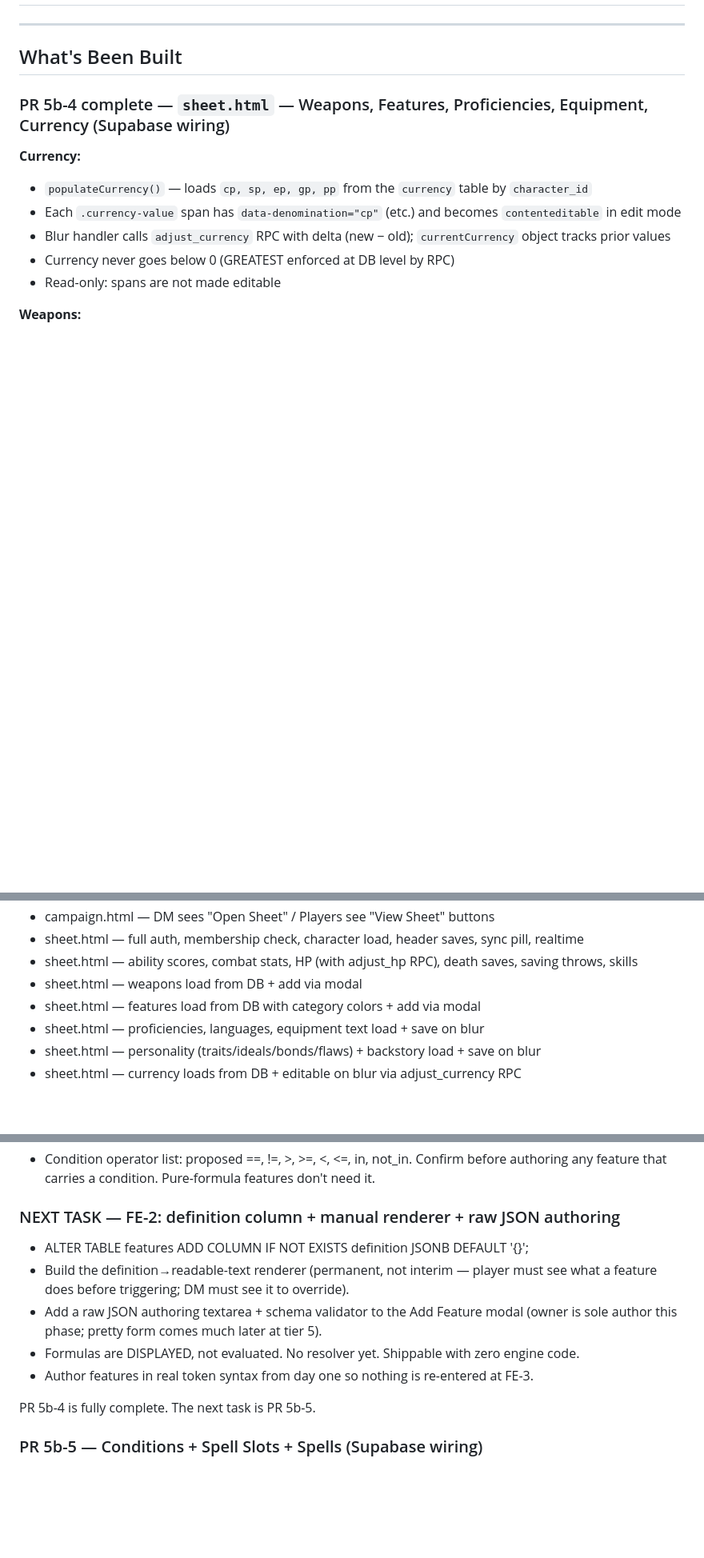
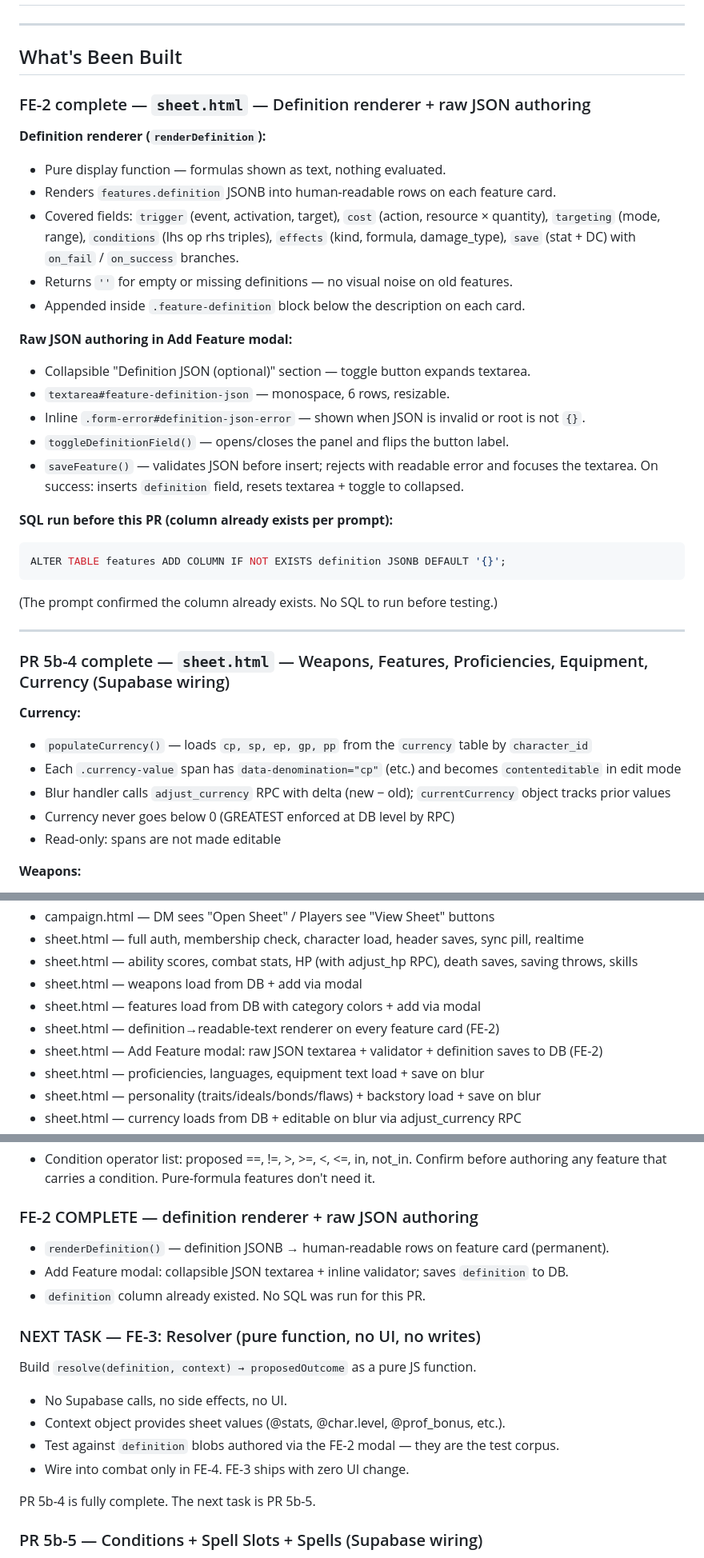
Before and after one commit to Christian0765/dnd-v2, a Markdown page: HAND OFF/HANDOFF.md, 3 parts joined by grey strips. Shown at 80% size. Drawn GitHub-style; blank space fills up the shorter version.

Commit message:
FE-2 — update HANDOFF.md
Marks FE-2 complete; records what was built, confirms no SQL needed (column
already existed), and sets FE-3 (resolver as pure function) as the next task.

Co-Authored-By: Claude Sonnet 4.6 <noreply@anthropic.com>

````diff
--- a/HAND OFF/HANDOFF.md
+++ b/HAND OFF/HANDOFF.md
@@ -4,6 +4,33 @@
 ---
 
 ## What's Been Built
+
+### FE-2 complete — `sheet.html` — Definition renderer + raw JSON authoring
+
+**Definition renderer (`renderDefinition`):**
+- Pure display function — formulas shown as text, nothing evaluated.
+- Renders `features.definition` JSONB into human-readable rows on each feature card.
+- Covered fields: `trigger` (event, activation, target), `cost` (action, resource × quantity),
+  `targeting` (mode, range), `conditions` (lhs op rhs triples), `effects` (kind, formula,
+  damage_type), `save` (stat + DC) with `on_fail` / `on_success` branches.
+- Returns `''` for empty or missing definitions — no visual noise on old features.
+- Appended inside `.feature-definition` block below the description on each card.
+
+**Raw JSON authoring in Add Feature modal:**
+- Collapsible "Definition JSON (optional)" section — toggle button expands textarea.
+- `textarea#feature-definition-json` — monospace, 6 rows, resizable.
+- Inline `.form-error#definition-json-error` — shown when JSON is invalid or root is not `{}`.
+- `toggleDefinitionField()` — opens/closes the panel and flips the button label.
+- `saveFeature()` — validates JSON before insert; rejects with readable error and focuses
+  the textarea. On success: inserts `definition` field, resets textarea + toggle to collapsed.
+
+**SQL run before this PR (column already exists per prompt):**
+```sql
+ALTER TABLE features ADD COLUMN IF NOT EXISTS definition JSONB DEFAULT '{}';
+```
+(The prompt confirmed the column already exists. No SQL to run before testing.)
+
+---
 
 ### PR 5b-4 complete — `sheet.html` — Weapons, Features, Proficiencies, Equipment, Currency (Supabase wiring)
 
@@ -120,6 +147,8 @@
 - sheet.html — ability scores, combat stats, HP (with adjust_hp RPC), death saves, saving throws, skills
 - sheet.html — weapons load from DB + add via modal
 - sheet.html — features load from DB with category colors + add via modal
+- sheet.html — definition→readable-text renderer on every feature card (FE-2)
+- sheet.html — Add Feature modal: raw JSON textarea + validator + definition saves to DB (FE-2)
 - sheet.html — proficiencies, languages, equipment text load + save on blur
 - sheet.html — personality (traits/ideals/bonds/flaws) + backstory load + save on blur
 - sheet.html — currency loads from DB + editable on blur via adjust_currency RPC
@@ -192,14 +221,17 @@ Rule: adding tokens later is safe; removing/renaming is NOT (silently breaks fea
 - Condition operator list: proposed ==, !=, >, >=, <, <=, in, not_in. Confirm before
   authoring any feature that carries a condition. Pure-formula features don't need it.
 
-### NEXT TASK — FE-2: definition column + manual renderer + raw JSON authoring
-- ALTER TABLE features ADD COLUMN IF NOT EXISTS definition JSONB DEFAULT '{}';
-- Build the definition→readable-text renderer (permanent, not interim — player must see
-  what a feature does before triggering; DM must see it to override).
-- Add a raw JSON authoring textarea + schema validator to the Add Feature modal (owner is
-  sole author this phase; pretty form comes much later at tier 5).
-- Formulas are DISPLAYED, not evaluated. No resolver yet. Shippable with zero engine code.
-- Author features in real token syntax from day one so nothing is re-entered at FE-3.
+### FE-2 COMPLETE — definition renderer + raw JSON authoring
+- `renderDefinition()` — definition JSONB → human-readable rows on feature card (permanent).
+- Add Feature modal: collapsible JSON textarea + inline validator; saves `definition` to DB.
+- `definition` column already existed. No SQL was run for this PR.
+
+### NEXT TASK — FE-3: Resolver (pure function, no UI, no writes)
+Build `resolve(definition, context) → proposedOutcome` as a pure JS function.
+- No Supabase calls, no side effects, no UI.
+- Context object provides sheet values (@stats, @char.level, @prof_bonus, etc.).
+- Test against `definition` blobs authored via the FE-2 modal — they are the test corpus.
+- Wire into combat only in FE-4. FE-3 ships with zero UI change.
 
 PR 5b-4 is fully complete. The next task is PR 5b-5.
 
````
